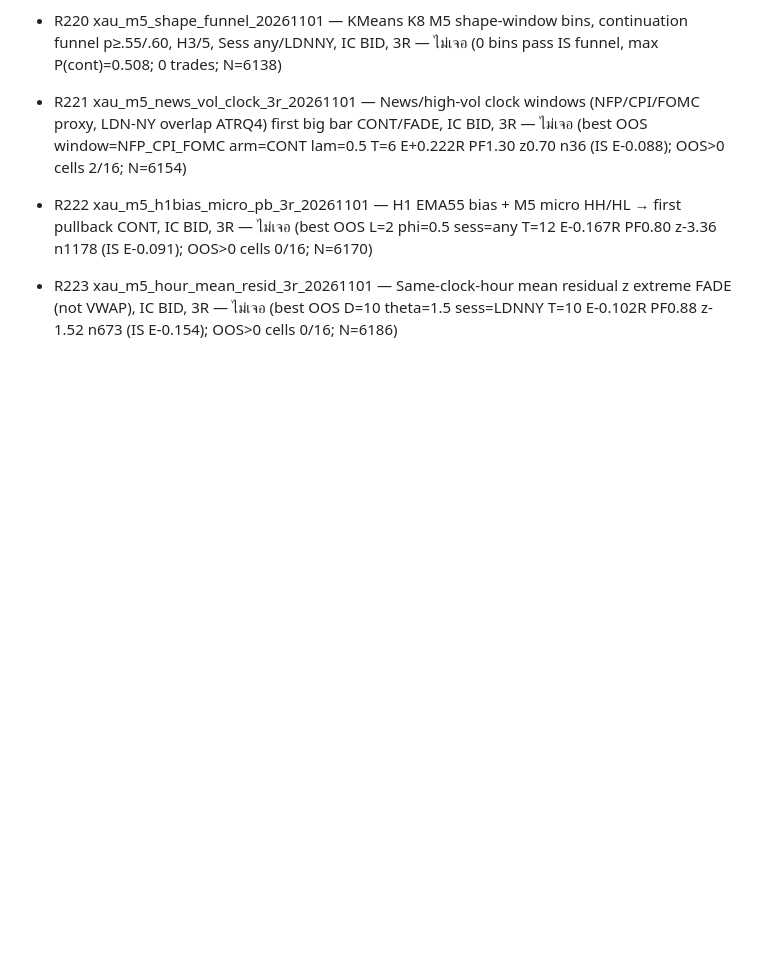
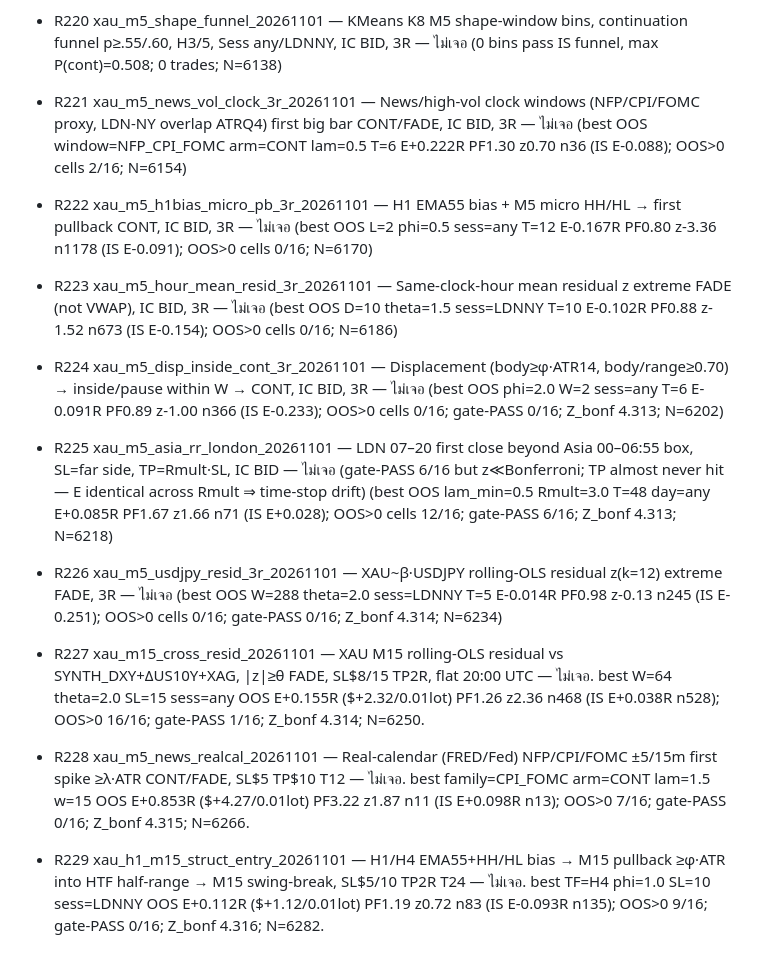
Before and after one commit to SomNoi/trading-research, a Markdown page: fx-research/CATALOG_EXEC.md, the part around the change. Drawn GitHub-style; blank space fills up the shorter version.

Commit message:
R227-R229: INDEX/CATALOG + archive note (N=6282)

```diff
--- a/fx-research/CATALOG_EXEC.md
+++ b/fx-research/CATALOG_EXEC.md
@@ -254,3 +254,9 @@ H1 EMA55 bias + M5 pin/engulf ± RSI14 XAUUSD: **FAIL / NO EDGE** (hold PF 0.72
 - R221 xau_m5_news_vol_clock_3r_20261101 — News/high-vol clock windows (NFP/CPI/FOMC proxy, LDN-NY overlap ATRQ4) first big bar CONT/FADE, IC BID, 3R — ไม่เจอ (best OOS window=NFP_CPI_FOMC arm=CONT lam=0.5 T=6 E+0.222R PF1.30 z0.70 n36 (IS E-0.088); OOS>0 cells 2/16; N=6154)
 - R222 xau_m5_h1bias_micro_pb_3r_20261101 — H1 EMA55 bias + M5 micro HH/HL → first pullback CONT, IC BID, 3R — ไม่เจอ (best OOS L=2 phi=0.5 sess=any T=12 E-0.167R PF0.80 z-3.36 n1178 (IS E-0.091); OOS>0 cells 0/16; N=6170)
 - R223 xau_m5_hour_mean_resid_3r_20261101 — Same-clock-hour mean residual z extreme FADE (not VWAP), IC BID, 3R — ไม่เจอ (best OOS D=10 theta=1.5 sess=LDNNY T=10 E-0.102R PF0.88 z-1.52 n673 (IS E-0.154); OOS>0 cells 0/16; N=6186)
+- R224 xau_m5_disp_inside_cont_3r_20261101 — Displacement (body≥φ·ATR14, body/range≥0.70) → inside/pause within W → CONT, IC BID, 3R — ไม่เจอ (best OOS phi=2.0 W=2 sess=any T=6 E-0.091R PF0.89 z-1.00 n366 (IS E-0.233); OOS>0 cells 0/16; gate-PASS 0/16; Z_bonf 4.313; N=6202)
+- R225 xau_m5_asia_rr_london_20261101 — LDN 07–20 first close beyond Asia 00–06:55 box, SL=far side, TP=Rmult·SL, IC BID — ไม่เจอ (gate-PASS 6/16 but z≪Bonferroni; TP almost never hit — E identical across Rmult ⇒ time-stop drift) (best OOS lam_min=0.5 Rmult=3.0 T=48 day=any E+0.085R PF1.67 z1.66 n71 (IS E+0.028); OOS>0 cells 12/16; gate-PASS 6/16; Z_bonf 4.313; N=6218)
+- R226 xau_m5_usdjpy_resid_3r_20261101 — XAU~β·USDJPY rolling-OLS residual z(k=12) extreme FADE, 3R — ไม่เจอ (best OOS W=288 theta=2.0 sess=LDNNY T=5 E-0.014R PF0.98 z-0.13 n245 (IS E-0.251); OOS>0 cells 0/16; gate-PASS 0/16; Z_bonf 4.314; N=6234)
+- R227 xau_m15_cross_resid_20261101 — XAU M15 rolling-OLS residual vs SYNTH_DXY+ΔUS10Y+XAG, |z|≥θ FADE, SL$8/15 TP2R, flat 20:00 UTC — ไม่เจอ. best W=64 theta=2.0 SL=15 sess=any OOS E+0.155R ($+2.32/0.01lot) PF1.26 z2.36 n468 (IS E+0.038R n528); OOS>0 16/16; gate-PASS 1/16; Z_bonf 4.314; N=6250.
+- R228 xau_m5_news_realcal_20261101 — Real-calendar (FRED/Fed) NFP/CPI/FOMC ±5/15m first spike ≥λ·ATR CONT/FADE, SL$5 TP$10 T12 — ไม่เจอ. best family=CPI_FOMC arm=CONT lam=1.5 w=15 OOS E+0.853R ($+4.27/0.01lot) PF3.22 z1.87 n11 (IS E+0.098R n13); OOS>0 7/16; gate-PASS 0/16; Z_bonf 4.315; N=6266.
+- R229 xau_h1_m15_struct_entry_20261101 — H1/H4 EMA55+HH/HL bias → M15 pullback ≥φ·ATR into HTF half-range → M15 swing-break, SL$5/10 TP2R T24 — ไม่เจอ. best TF=H4 phi=1.0 SL=10 sess=LDNNY OOS E+0.112R ($+1.12/0.01lot) PF1.19 z0.72 n83 (IS E-0.093R n135); OOS>0 9/16; gate-PASS 0/16; Z_bonf 4.316; N=6282.
```
Also changed, not shown: fx-research/ARCHIVE_IC_BID_R227_R229_20261101.md (added, +17 -0 lines), fx-research/INDEX.md (+6 -0 lines).
